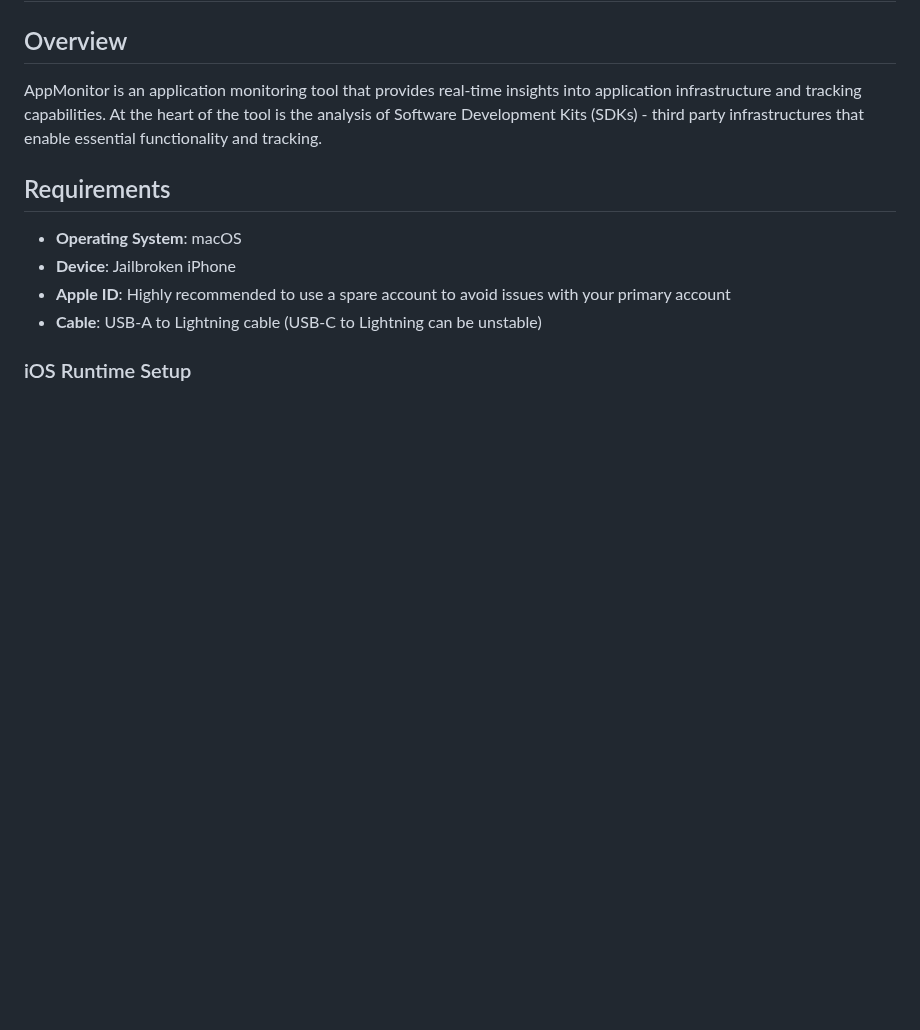
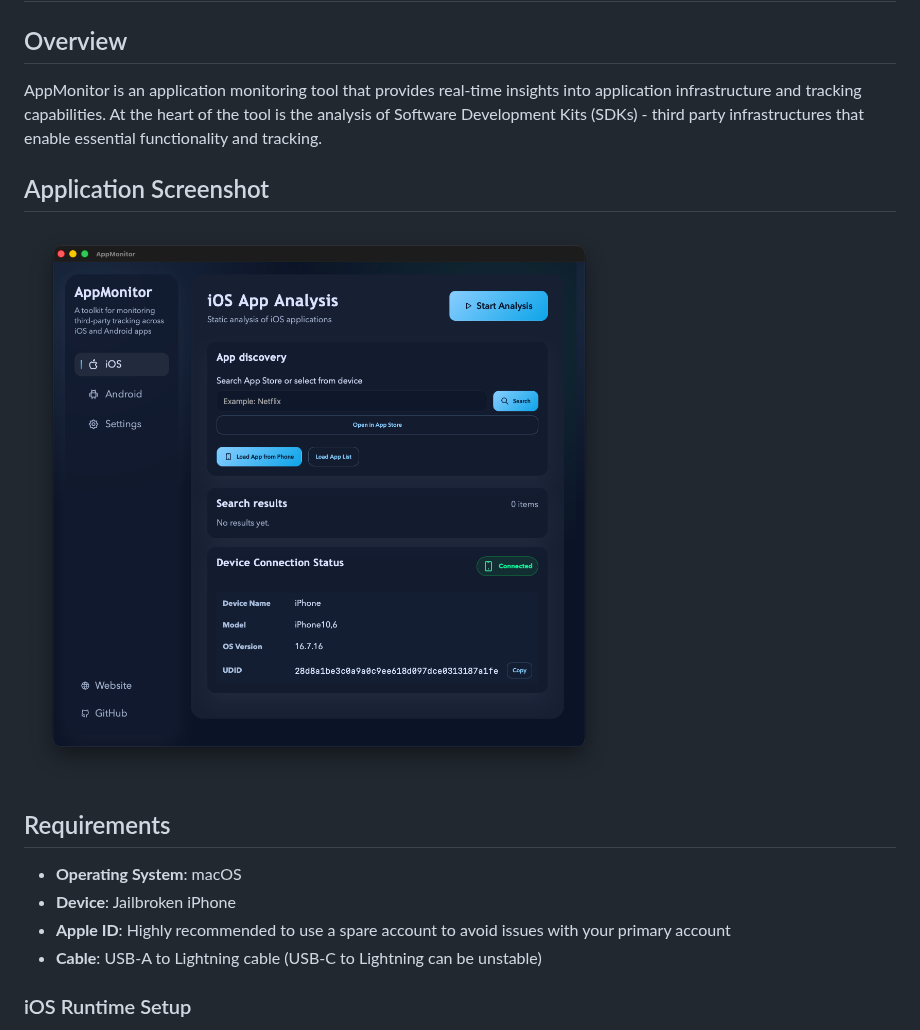
Before and after one commit to Sicksyg/appmonitor-toolkit, a Markdown page: README.md, the part around the change. GitHub-like rendering; pictures changed too: AppMonitor_screenshot.png (added); blank space fills up the shorter version.

Commit message:
Screenshot

```diff
--- a/README.md
+++ b/README.md
@@ -2,6 +2,8 @@
 ## Overview
 AppMonitor is an application monitoring tool that provides real-time insights into application infrastructure and tracking capabilities. At the heart of the tool is the analysis of Software Development Kits (SDKs) - third party infrastructures that enable essential functionality and tracking.
 
+## Application Screenshot
+![AppMonitor Screenshot](AppMonitor_screenshot.png)
 
 ## Requirements
 - **Operating System**: macOS
```
